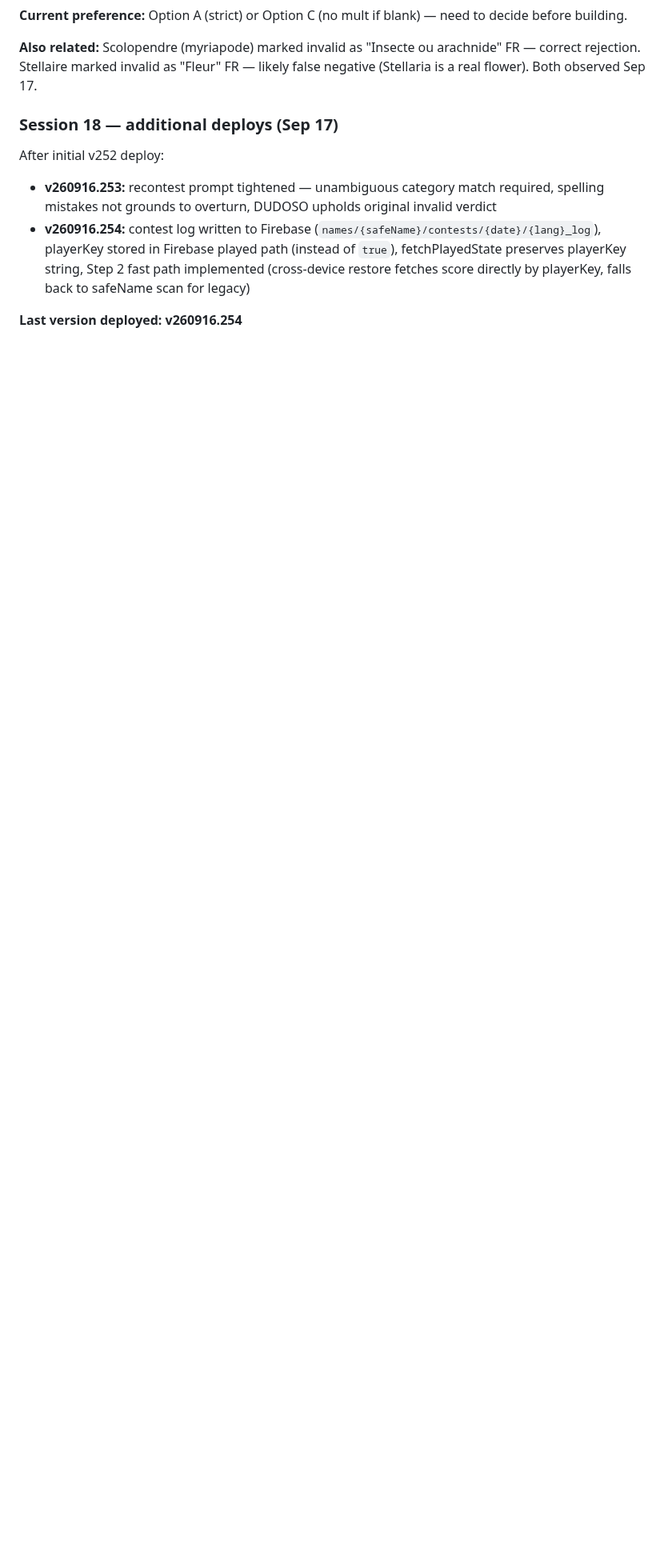
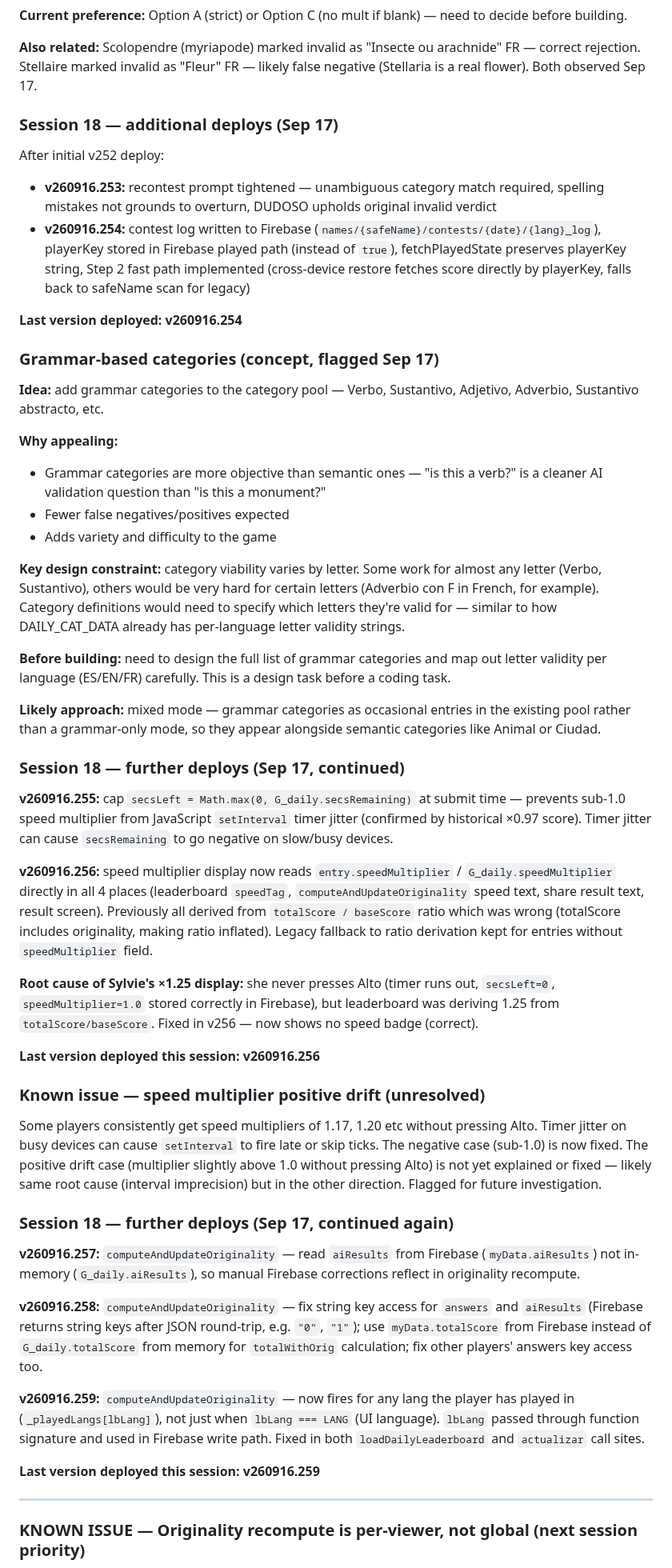
Before and after one commit to oscargdiez/jugarenfamilia, a Markdown page: JUGARENFAMILIA_HANDOFF.md, the part around one of its changes. Shown at 80% size. Drawn GitHub-style; blank space fills up the shorter version.

Commit message:
v260916.259: originality recomputes for any played lang not just UI lang, lbLang passed through [17/09/2026 20:12:38.29]

```diff
--- a/JUGARENFAMILIA_HANDOFF.md
+++ b/JUGARENFAMILIA_HANDOFF.md
@@ -619,3 +619,46 @@ After initial v252 deploy:
 - **v260916.254:** contest log written to Firebase (`names/{safeName}/contests/{date}/{lang}_log`), playerKey stored in Firebase played path (instead of `true`), fetchPlayedState preserves playerKey string, Step 2 fast path implemented (cross-device restore fetches score directly by playerKey, falls back to safeName scan for legacy)
 
 **Last version deployed: v260916.254**
+
+### Grammar-based categories (concept, flagged Sep 17)
+
+**Idea:** add grammar categories to the category pool — Verbo, Sustantivo, Adjetivo, Adverbio, Sustantivo abstracto, etc.
+
+**Why appealing:**
+- Grammar categories are more objective than semantic ones — "is this a verb?" is a cleaner AI validation question than "is this a monument?"
+- Fewer false negatives/positives expected
+- Adds variety and difficulty to the game
+
+**Key design constraint:** category viability varies by letter. Some work for almost any letter (Verbo, Sustantivo), others would be very hard for certain letters (Adverbio con F in French, for example). Category definitions would need to specify which letters they're valid for — similar to how DAILY_CAT_DATA already has per-language letter validity strings.
+
+**Before building:** need to design the full list of grammar categories and map out letter validity per language (ES/EN/FR) carefully. This is a design task before a coding task.
+
+**Likely approach:** mixed mode — grammar categories as occasional entries in the existing pool rather than a grammar-only mode, so they appear alongside semantic categories like Animal or Ciudad.
+
+### Session 18 — further deploys (Sep 17, continued)
+
+**v260916.255:** cap `secsLeft = Math.max(0, G_daily.secsRemaining)` at submit time — prevents sub-1.0 speed multiplier from JavaScript `setInterval` timer jitter (confirmed by historical ×0.97 score). Timer jitter can cause `secsRemaining` to go negative on slow/busy devices.
+
+**v260916.256:** speed multiplier display now reads `entry.speedMultiplier` / `G_daily.speedMultiplier` directly in all 4 places (leaderboard `speedTag`, `computeAndUpdateOriginality` speed text, share result text, result screen). Previously all derived from `totalScore / baseScore` ratio which was wrong (totalScore includes originality, making ratio inflated). Legacy fallback to ratio derivation kept for entries without `speedMultiplier` field.
+
+**Root cause of Sylvie's ×1.25 display:** she never presses Alto (timer runs out, `secsLeft=0`, `speedMultiplier=1.0` stored correctly in Firebase), but leaderboard was deriving 1.25 from `totalScore/baseScore`. Fixed in v256 — now shows no speed badge (correct).
+
+**Last version deployed this session: v260916.256**
+
+### Known issue — speed multiplier positive drift (unresolved)
+Some players consistently get speed multipliers of 1.17, 1.20 etc without pressing Alto. Timer jitter on busy devices can cause `setInterval` to fire late or skip ticks. The negative case (sub-1.0) is now fixed. The positive drift case (multiplier slightly above 1.0 without pressing Alto) is not yet explained or fixed — likely same root cause (interval imprecision) but in the other direction. Flagged for future investigation.
+
+### Session 18 — further deploys (Sep 17, continued again)
+
+**v260916.257:** `computeAndUpdateOriginality` — read `aiResults` from Firebase (`myData.aiResults`) not in-memory (`G_daily.aiResults`), so manual Firebase corrections reflect in originality recompute.
+
+**v260916.258:** `computeAndUpdateOriginality` — fix string key access for `answers` and `aiResults` (Firebase returns string keys after JSON round-trip, e.g. `"0"`, `"1"`); use `myData.totalScore` from Firebase instead of `G_daily.totalScore` from memory for `totalWithOrig` calculation; fix other players' answers key access too.
+
+**v260916.259:** `computeAndUpdateOriginality` — now fires for any lang the player has played in (`_playedLangs[lbLang]`), not just when `lbLang === LANG` (UI language). `lbLang` passed through function signature and used in Firebase write path. Fixed in both `loadDailyLeaderboard` and `actualizar` call sites.
+
+**Last version deployed this session: v260916.259**
+
+---
+
+### KNOWN ISSUE — Originality recompute is per-viewer, not global (next session priority)
+
```
Also changed, not shown: other parts of JUGARENFAMILIA_HANDOFF.md (+14 -0 lines).
